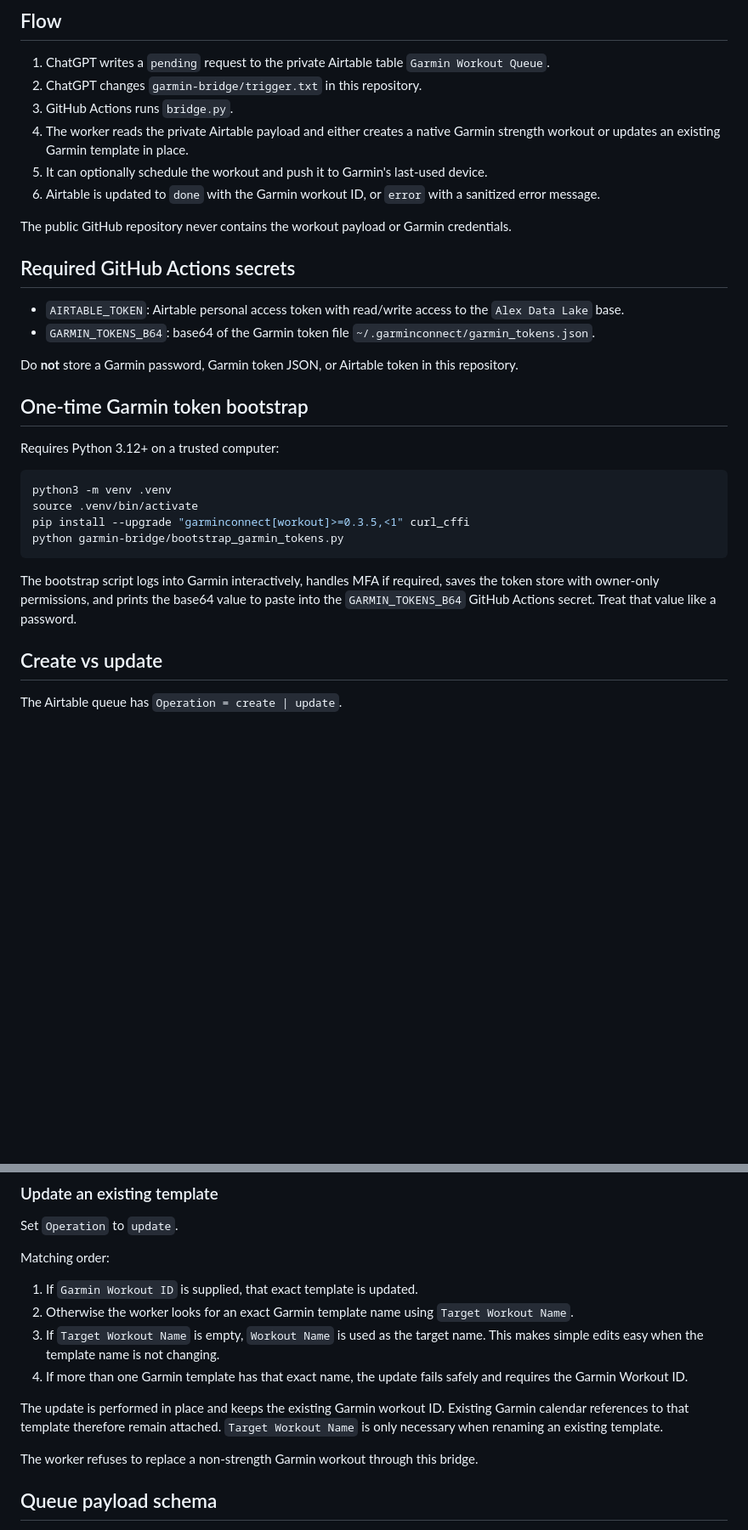
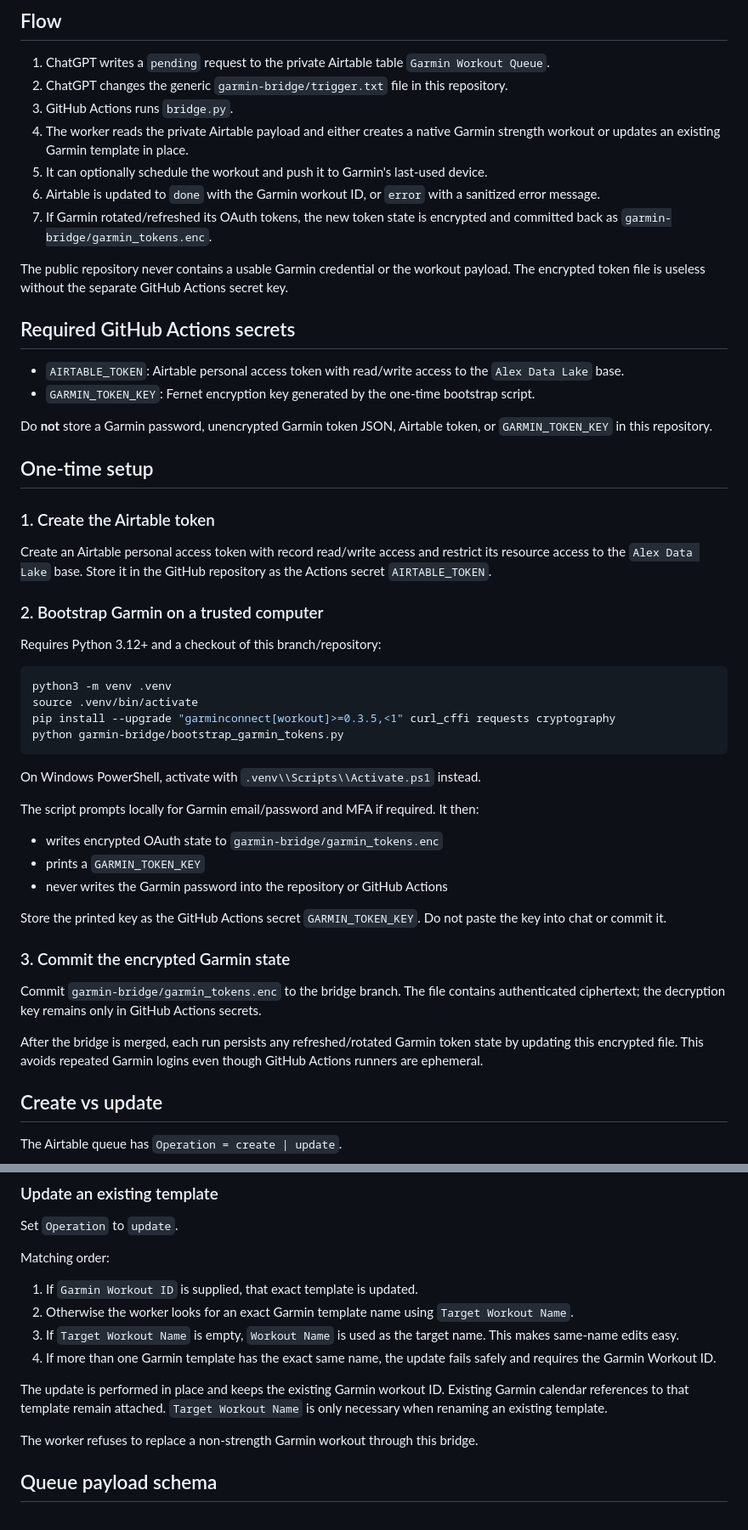
Before and after one commit to abuettna/alex-ai-os, a Markdown page: garmin-bridge/README.md, 2 parts joined by grey strips. Shown at 85% size. Rendered like a GitHub page; blank space fills up the shorter version.

Commit message:
Document final encrypted Garmin bridge setup

````diff
--- a/garmin-bridge/README.md
+++ b/garmin-bridge/README.md
@@ -5,33 +5,54 @@ Private bridge for sending AI-generated strength workouts to Garmin Connect.
 ## Flow
 
 1. ChatGPT writes a `pending` request to the private Airtable table `Garmin Workout Queue`.
-2. ChatGPT changes `garmin-bridge/trigger.txt` in this repository.
+2. ChatGPT changes the generic `garmin-bridge/trigger.txt` file in this repository.
 3. GitHub Actions runs `bridge.py`.
 4. The worker reads the private Airtable payload and either creates a native Garmin strength workout or updates an existing Garmin template in place.
 5. It can optionally schedule the workout and push it to Garmin's last-used device.
 6. Airtable is updated to `done` with the Garmin workout ID, or `error` with a sanitized error message.
+7. If Garmin rotated/refreshed its OAuth tokens, the new token state is encrypted and committed back as `garmin-bridge/garmin_tokens.enc`.
 
-The public GitHub repository never contains the workout payload or Garmin credentials.
+The public repository never contains a usable Garmin credential or the workout payload. The encrypted token file is useless without the separate GitHub Actions secret key.
 
 ## Required GitHub Actions secrets
 
 - `AIRTABLE_TOKEN`: Airtable personal access token with read/write access to the `Alex Data Lake` base.
-- `GARMIN_TOKENS_B64`: base64 of the Garmin token file `~/.garminconnect/garmin_tokens.json`.
+- `GARMIN_TOKEN_KEY`: Fernet encryption key generated by the one-time bootstrap script.
 
-Do **not** store a Garmin password, Garmin token JSON, or Airtable token in this repository.
+Do **not** store a Garmin password, unencrypted Garmin token JSON, Airtable token, or `GARMIN_TOKEN_KEY` in this repository.
 
-## One-time Garmin token bootstrap
+## One-time setup
 
-Requires Python 3.12+ on a trusted computer:
+### 1. Create the Airtable token
+
+Create an Airtable personal access token with record read/write access and restrict its resource access to the `Alex Data Lake` base. Store it in the GitHub repository as the Actions secret `AIRTABLE_TOKEN`.
+
+### 2. Bootstrap Garmin on a trusted computer
+
+Requires Python 3.12+ and a checkout of this branch/repository:
 
 ```bash
 python3 -m venv .venv
 source .venv/bin/activate
-pip install --upgrade "garminconnect[workout]>=0.3.5,<1" curl_cffi
+pip install --upgrade "garminconnect[workout]>=0.3.5,<1" curl_cffi requests cryptography
 python garmin-bridge/bootstrap_garmin_tokens.py
 ```
 
-The bootstrap script logs into Garmin interactively, handles MFA if required, saves the token store with owner-only permissions, and prints the base64 value to paste into the `GARMIN_TOKENS_B64` GitHub Actions secret. Treat that value like a password.
+On Windows PowerShell, activate with `.venv\\Scripts\\Activate.ps1` instead.
+
+The script prompts locally for Garmin email/password and MFA if required. It then:
+
+- writes encrypted OAuth state to `garmin-bridge/garmin_tokens.enc`
+- prints a `GARMIN_TOKEN_KEY`
+- never writes the Garmin password into the repository or GitHub Actions
+
+Store the printed key as the GitHub Actions secret `GARMIN_TOKEN_KEY`. Do not paste the key into chat or commit it.
+
+### 3. Commit the encrypted Garmin state
+
+Commit `garmin-bridge/garmin_tokens.enc` to the bridge branch. The file contains authenticated ciphertext; the decryption key remains only in GitHub Actions secrets.
+
+After the bridge is merged, each run persists any refreshed/rotated Garmin token state by updating this encrypted file. This avoids repeated Garmin logins even though GitHub Actions runners are ephemeral.
 
 ## Create vs update
 
@@ -49,10 +70,10 @@ Matching order:
 
 1. If `Garmin Workout ID` is supplied, that exact template is updated.
 2. Otherwise the worker looks for an exact Garmin template name using `Target Workout Name`.
-3. If `Target Workout Name` is empty, `Workout Name` is used as the target name. This makes simple edits easy when the template name is not changing.
-4. If more than one Garmin template has that exact name, the update fails safely and requires the Garmin Workout ID.
+3. If `Target Workout Name` is empty, `Workout Name` is used as the target name. This makes same-name edits easy.
+4. If more than one Garmin template has the exact same name, the update fails safely and requires the Garmin Workout ID.
 
-The update is performed in place and keeps the existing Garmin workout ID. Existing Garmin calendar references to that template therefore remain attached. `Target Workout Name` is only necessary when renaming an existing template.
+The update is performed in place and keeps the existing Garmin workout ID. Existing Garmin calendar references to that template remain attached. `Target Workout Name` is only necessary when renaming an existing template.
 
 The worker refuses to replace a non-strength Garmin workout through this bridge.
 
````
Also changed, not shown: other parts of garmin-bridge/README.md (+3 -2 lines).
